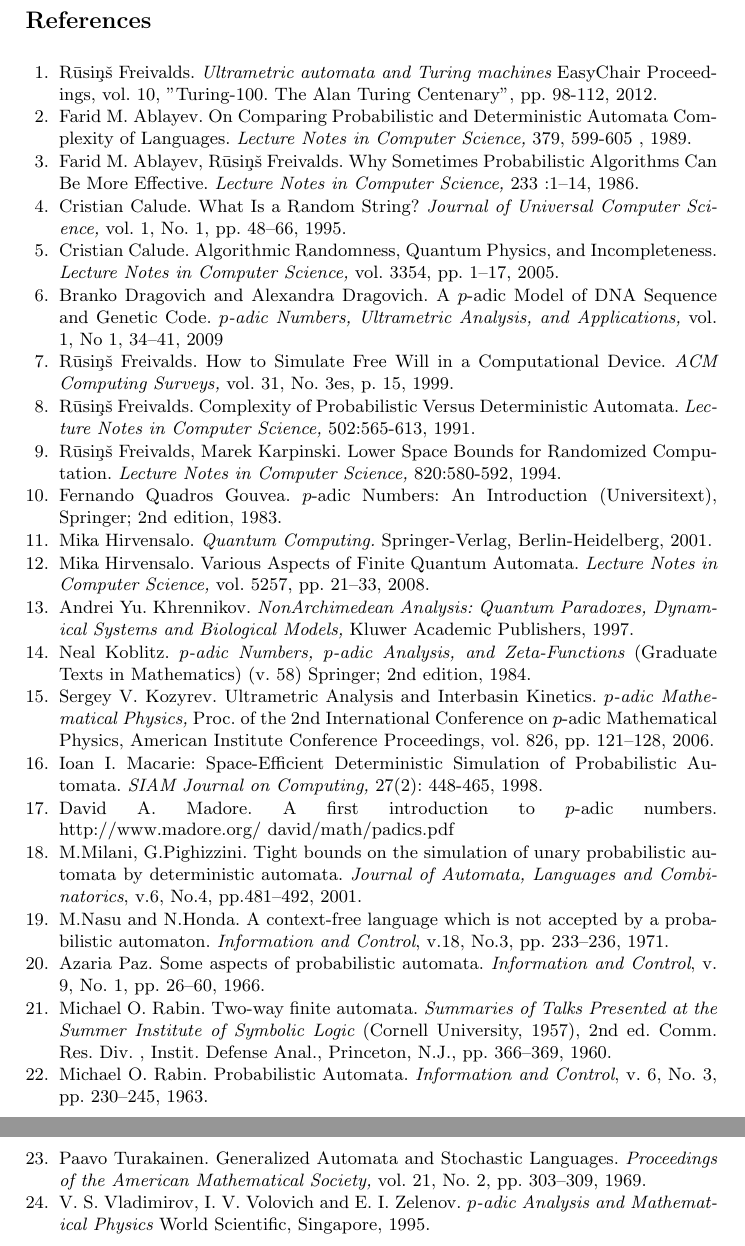
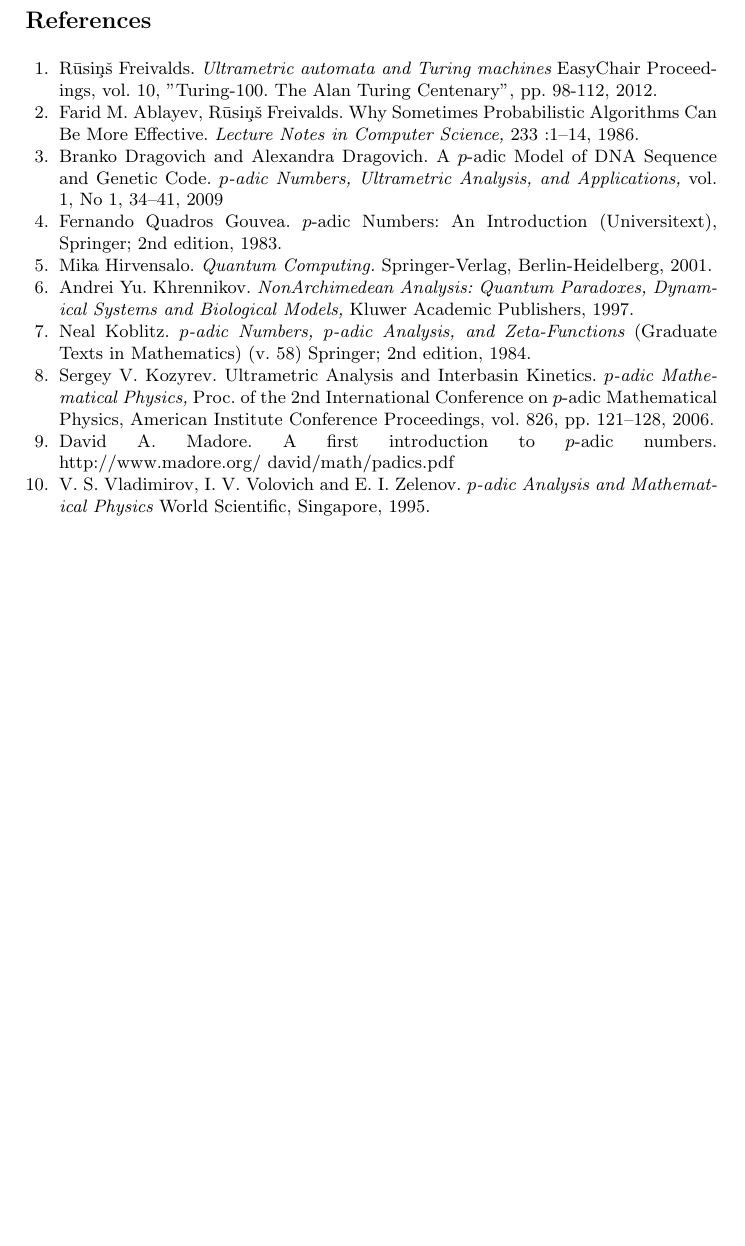
Before and after one commit to rihardsk/UltrametricReversal, a LaTeX paper (Reversal.tex): two parts of pages 9 and 10 of 10 before the commit and part of page 9 of 9 after it, the two joined at a grey line, cut so that both start at the same text, the shorter picture padded with empty space. Compiled offline with pdfLaTeX.

Commit message:
Removed unused references

```diff
--- a/Reversal.tex
+++ b/Reversal.tex
@@ -313,28 +313,10 @@
 {\em Ultrametric automata and Turing machines}
 EasyChair Proceedings, vol. 10, "Turing-100. The Alan Turing Centenary", pp. 98-112, 2012.
 
-
-\bibitem{Abl89}
-Farid M. Ablayev.
-On Comparing Probabilistic and Deterministic Automata Complexity of Languages.
-{\em Lecture Notes in Computer Science,} 379, 599-605  , 1989.
-
-\bibitem{AF86}
+\bibitem{AF86} %TODO: uz šo vajag atsauci
 Farid M. Ablayev, R\= usi\c n\v s Freivalds.
 Why Sometimes Probabilistic Algorithms Can Be More Effective.
 {\em Lecture Notes in Computer Science,} 233 :1--14, 1986.
-
-
-\bibitem{C95}
-Cristian Calude.
-What Is a Random String?
-{\em Journal of Universal Computer Science,} vol. 1, No. 1, pp. 48--66, 1995.
-
-\bibitem{C05}
-Cristian Calude.
-Algorithmic Randomness, Quantum Physics, and Incompleteness.
-{\em Lecture Notes in Computer Science,} vol. 3354, pp. 1--17, 2005.
-
 
 \bibitem{DD09}
 Branko Dragovich and Alexandra Dragovich.
@@ -343,23 +325,25 @@
 {\em $p$-adic Numbers, Ultrametric Analysis, and Applications,}
 vol. 1, No 1, 34--41, 2009
 
-\bibitem{F99}
+\iffalse
+
+\bibitem{F99} %TODO: uz šo vajag atsauci
 R\= usi\c n\v s Freivalds.
 How to Simulate Free Will in a Computational Device.
 {\em ACM Computing Surveys,} vol. 31, No. 3es, p. 15, 1999.
 
 
-\bibitem{F91}
+\bibitem{F91} %TODO: uz šo vajag atsauci
 R\= usi\c n\v s Freivalds.
 Complexity of Probabilistic Versus Deterministic Automata.
 {\em Lecture Notes in Computer Science,} 502:565-613, 1991.
 
-\bibitem{FK94}
+\bibitem{FK94} %TODO: uz šo vajag atsauci
 R\= usi\c n\v s Freivalds, Marek Karpinski.
 Lower Space Bounds for Randomized Computation.
 {\em Lecture Notes in Computer Science,} 820:580-592, 1994.
 
-
+\fi
 
 
 \bibitem{G83}
@@ -371,12 +355,6 @@
 \bibitem{H01}
 Mika Hirvensalo.
 {\em Quantum Computing.} Springer-Verlag, Berlin-Heidelberg,  2001.
-
-\bibitem{H08}
-Mika Hirvensalo.
-Various Aspects of Finite Quantum Automata.
-{\em Lecture Notes in Computer Science,} vol. 5257, pp. 21--33, 2008.
-
 
 \bibitem{Kh97}
 Andrei Yu. Khrennikov.
@@ -395,54 +373,10 @@
 Mathematical Physics, American Institute Conference Proceedings,
 vol. 826, pp. 121--128, 2006.
 
-
-\bibitem{Mac98}
-Ioan I. Macarie:
-Space-Efficient Deterministic Simulation of Probabilistic Automata.
-{\em SIAM Journal on Computing,} 27(2): 448-465, 1998.
-
 \bibitem{M00}
 David A. Madore.
 A first introduction to $p$-adic numbers.
 http://www.madore.org/~david/math/padics.pdf
-
-
-
-\bibitem{MP01}
-M.Milani, G.Pighizzini.
-Tight bounds on the simulation of unary probabilistic automata
-by deterministic automata.
-\textit{Journal of Automata, Languages and Combinatorics}, v.6, No.4, pp.481--492, 2001.
-
-
-\bibitem{NH71}
-M.Nasu and N.Honda.
-A context-free language which is not accepted by a probabilistic automaton.
-\textit {Information and Control}, v.18, No.3, pp. 233--236, 1971.
-
-\bibitem{P66}
-Azaria Paz.
-Some aspects of probabilistic automata.
-\textit {Information and Control}, v. 9, No. 1, pp. 26--60, 1966.
-
-\bibitem{R57}
-Michael O. Rabin.
-Two-way finite automata.
-{\em Summaries of Talks Presented at the Summer Institute of Symbolic Logic}
-(Cornell University, 1957), 2nd ed. Comm. Res. Div. , Instit. Defense Anal., Princeton, N.J., pp. 366--369, 1960.
-
-\bibitem{R63}
-Michael O. Rabin.
-Probabilistic Automata.
-\textit{Information and Control}, v. 6, No. 3, pp. 230--245, 1963.
-
-
-
-\bibitem{T69}
-Paavo Turakainen.
-Generalized Automata and Stochastic Languages.
-{\em Proceedings of the American Mathematical Society,} vol. 21, No. 2, pp. 303--309, 1969.
-
 
 \bibitem{VVZ95}
 V. S. Vladimirov, I. V. Volovich and E. I. Zelenov.
```
